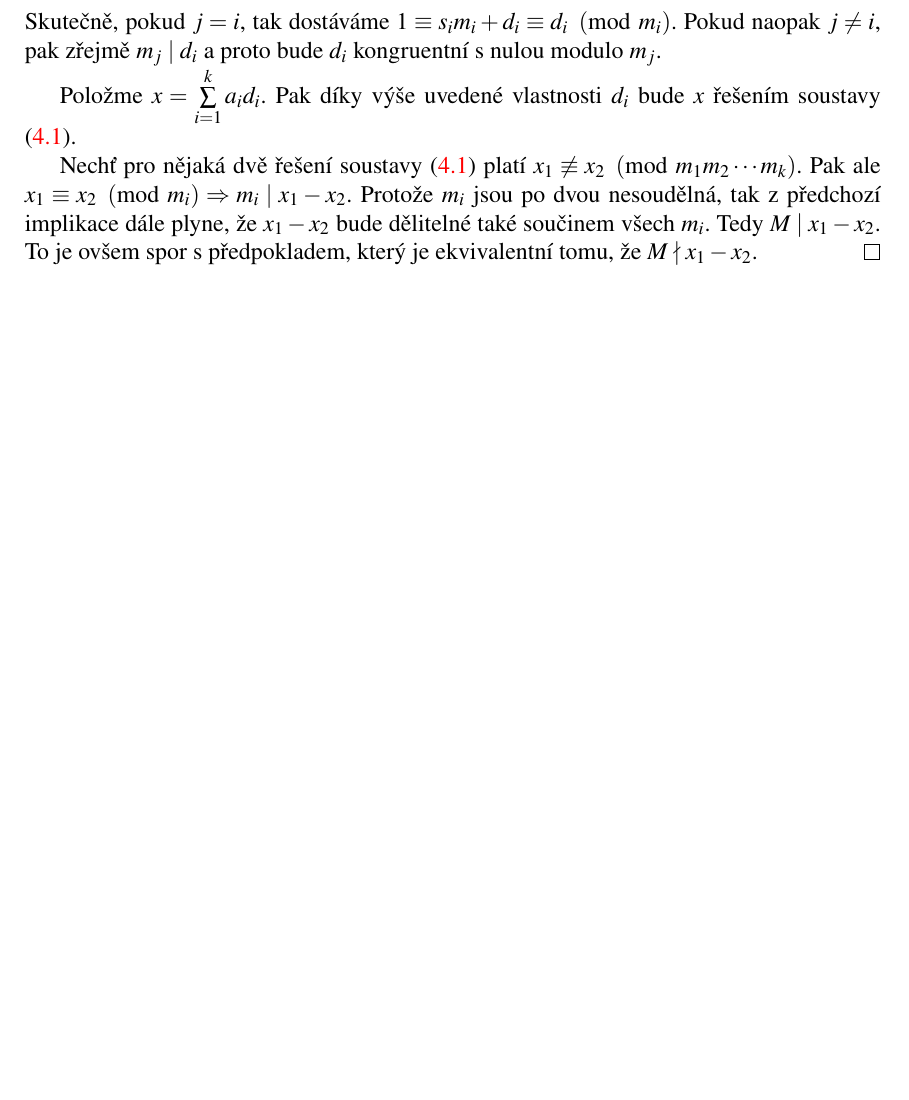
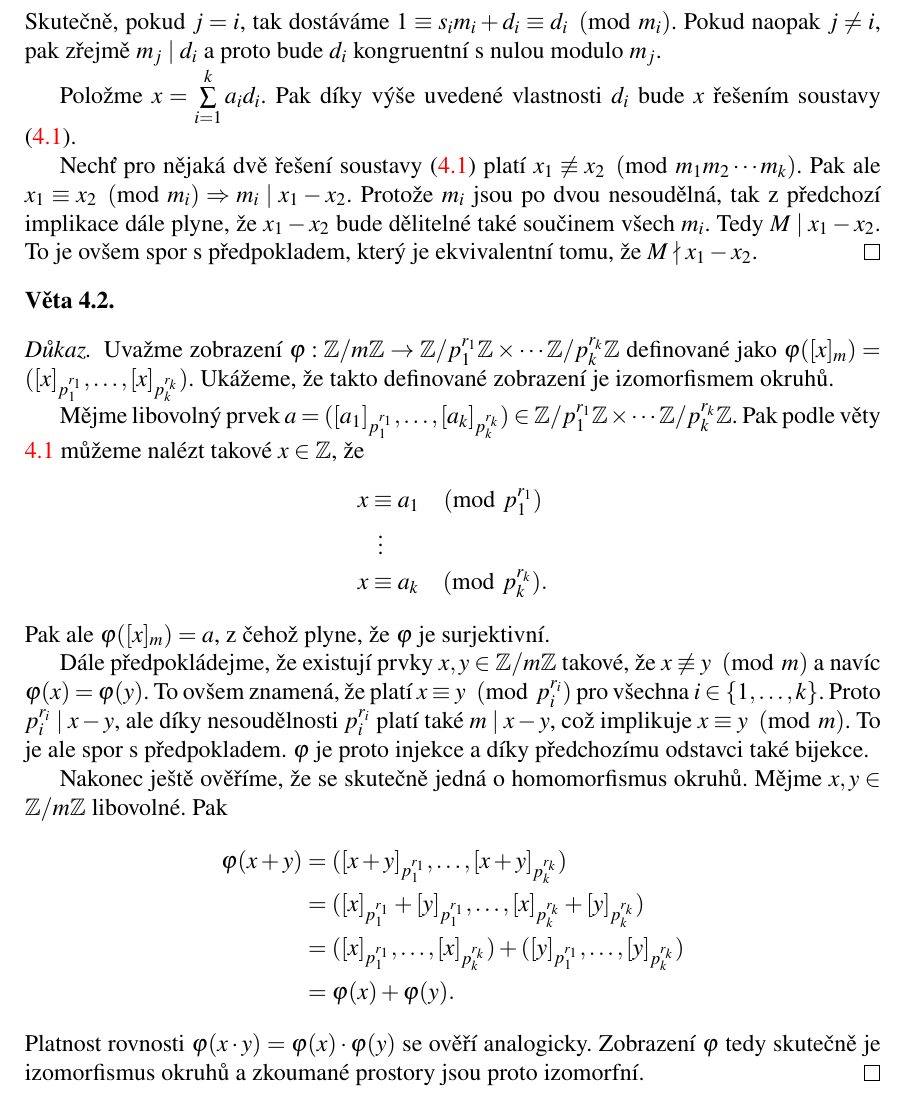
Before and after one commit to JendaPlhak/smithNormalForm, a LaTeX thesis (thesis/Sablona.tex, which reads thesis/text_prace/05_Kapitola_04.tex): part of page 35 of 39, cut so that both start at the same text, the shorter picture padded with empty space. Compiled offline with pdfLaTeX.

Commit message:
Proof of chinese remindering - iso version.

```diff
--- a/thesis/text_prace/05_Kapitola_04.tex
+++ b/thesis/text_prace/05_Kapitola_04.tex
@@ -69,3 +69,48 @@ $ x_1 - x_2 $ bude dělitelné také součinem všech $ m_i $. Tedy
 $ M \mid x_1 - x_2 $. To je ovšem spor s předpokladem, který je ekvivalentní
 tomu, že $ M \nmid x_1 - x_2 $.
 \end{proof}
+
+\begin{vet}
+\end{vet}
+\begin{proof}
+Uvažme zobrazení
+$ \varphi : \Zbb / m \Zbb \rightarrow \Zbb / p_1^{r_1} \Zbb \times \cdots \Zbb / p_k^{r_k} \Zbb $
+definované jako $ \varphi([x]_m) = ([x]_{p_1^{r_1}},\dots, [x]_{p_k^{r_k}}) $.
+Ukážeme, že takto definované zobrazení je izomorfismem okruhů.
+
+Mějme libovolný prvek
+$ a = ([a_1]_{p_1^{r_1}},\dots, [a_k]_{p_k^{r_k}}) \in \Zbb / p_1^{r_1} \Zbb \times \cdots \Zbb / p_k^{r_k} \Zbb $.
+Pak podle věty \ref{Chin_Rem} můžeme nalézt takové $ x \in \Zbb $, že
+%
+\begin{equation*}
+    \begin{aligned}
+        x &\equiv a_1 \pmod{p_1^{r_1}}              \\
+          &\mathrel{\makebox[\widthof{=}]{\vdots}}  \\
+        x &\equiv a_k \pmod{p_k^{r_k}}.           \\
+    \end{aligned}
+\end{equation*}
+%
+Pak ale $ \varphi([x]_m) = a $, z čehož plyne, že $ \varphi $ je surjektivní.
+
+Dále předpokládejme, že existují prvky $ x, y \in \Zbb / m \Zbb $ takové, že
+$ x \not\equiv y \pmod{m} $ a navíc $ \varphi(x) = \varphi(y) $. To ovšem
+znamená, že platí $ x \equiv y \pmod{p_i^{r_i}} $ pro všechna
+$ i \in \{1,\dots,k\} $. Proto $ p_i^{r_i} \mid x - y $, ale díky
+nesoudělnosti $ p_i^{r_i} $ platí také $ m \mid x - y $, což implikuje
+$ x \equiv y \pmod{m} $. To je ale spor s předpokladem. $ \varphi $ je proto
+injekce a díky předchozímu odstavci také bijekce.
+
+Nakonec ještě ověříme, že se skutečně jedná o homomorfismus okruhů.
+Mějme $ x, y \in \Zbb / m \Zbb $ libovolné. Pak
+%
+\begin{align*}
+    \varphi(x + y) &= ([x + y]_{p_1^{r_1}},\dots, [x + y]_{p_k^{r_k}})  \\
+                   &= ([x]_{p_1^{r_1}} + [y]_{p_1^{r_1}},\dots, [x]_{p_k^{r_k}} + [y]_{p_k^{r_k}})  \\
+                   &= ([x]_{p_1^{r_1}},\dots, [x]_{p_k^{r_k}}) + ([y]_{p_1^{r_1}},\dots, [y]_{p_k^{r_k}}) \\
+                   &= \varphi(x) + \varphi(y).
+\end{align*}
+%
+Platnost rovnosti $ \varphi(x \cdot y) = \varphi(x) \cdot \varphi(y) $ se ověří
+analogicky. Zobrazení $ \varphi $ tedy skutečně je izomorfismus okruhů a zkoumané
+prostory jsou proto izomorfní.
+\end{proof}
```
Also changed, not shown: thesis/Sablona.pdf, 4 other files.
